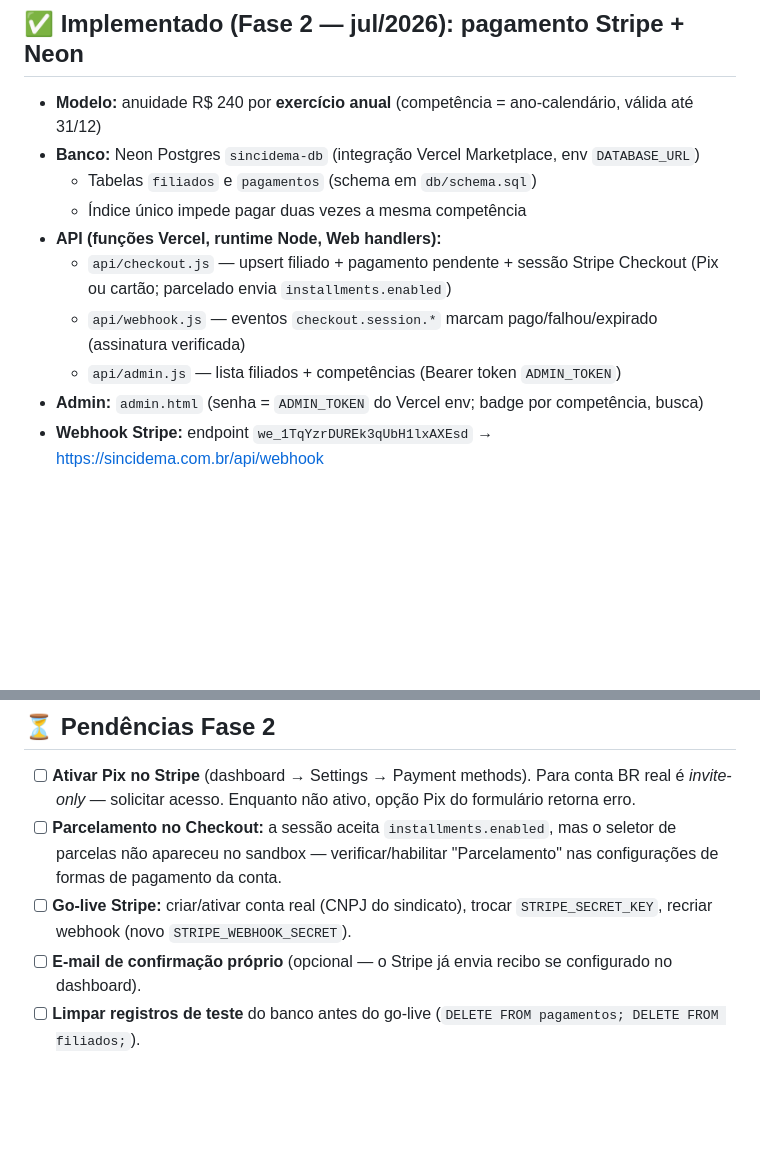
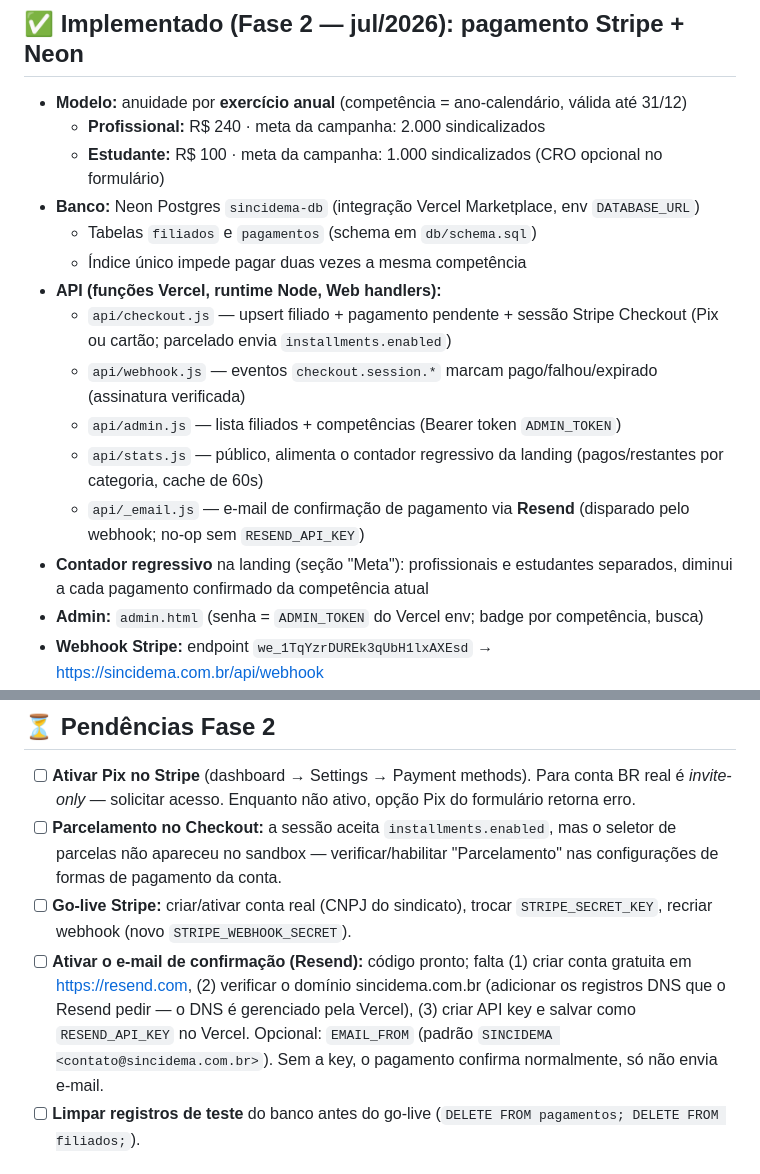
Before and after one commit to marcosaquinojr/sincidema-landing-page, a Markdown page: PENDENCIAS.md, 2 parts joined by grey strips. Drawn GitHub-style; blank space fills up the shorter version.

Commit message:
docs: PENDENCIAS — estudante, contador de metas e passos do Resend
Co-Authored-By: Claude Fable 5 <noreply@anthropic.com>

```diff
--- a/PENDENCIAS.md
+++ b/PENDENCIAS.md
@@ -19,7 +19,9 @@
 
 ## ✅ Implementado (Fase 2 — jul/2026): pagamento Stripe + Neon
 
-- **Modelo:** anuidade R$ 240 por **exercício anual** (competência = ano-calendário, válida até 31/12)
+- **Modelo:** anuidade por **exercício anual** (competência = ano-calendário, válida até 31/12)
+  - **Profissional:** R$ 240 · meta da campanha: 2.000 sindicalizados
+  - **Estudante:** R$ 100 · meta da campanha: 1.000 sindicalizados (CRO opcional no formulário)
 - **Banco:** Neon Postgres `sincidema-db` (integração Vercel Marketplace, env `DATABASE_URL`)
   - Tabelas `filiados` e `pagamentos` (schema em `db/schema.sql`)
   - Índice único impede pagar duas vezes a mesma competência
@@ -27,6 +29,9 @@
   - `api/checkout.js` — upsert filiado + pagamento pendente + sessão Stripe Checkout (Pix ou cartão; parcelado envia `installments.enabled`)
   - `api/webhook.js` — eventos `checkout.session.*` marcam pago/falhou/expirado (assinatura verificada)
   - `api/admin.js` — lista filiados + competências (Bearer token `ADMIN_TOKEN`)
+  - `api/stats.js` — público, alimenta o contador regressivo da landing (pagos/restantes por categoria, cache de 60s)
+  - `api/_email.js` — e-mail de confirmação de pagamento via **Resend** (disparado pelo webhook; no-op sem `RESEND_API_KEY`)
+- **Contador regressivo** na landing (seção "Meta"): profissionais e estudantes separados, diminui a cada pagamento confirmado da competência atual
 - **Admin:** `admin.html` (senha = `ADMIN_TOKEN` do Vercel env; badge por competência, busca)
 - **Webhook Stripe:** endpoint `we_1TqYzrDUREk3qUbH1lxAXEsd` → https://sincidema.com.br/api/webhook
 - **Env vars (Vercel):** `STRIPE_SECRET_KEY`, `STRIPE_WEBHOOK_SECRET`, `ADMIN_TOKEN`, `SITE_URL`, `DATABASE_URL` (Neon)
@@ -37,7 +42,7 @@
 - [ ] **Ativar Pix no Stripe** (dashboard → Settings → Payment methods). Para conta BR real é *invite-only* — solicitar acesso. Enquanto não ativo, opção Pix do formulário retorna erro.
 - [ ] **Parcelamento no Checkout:** a sessão aceita `installments.enabled`, mas o seletor de parcelas não apareceu no sandbox — verificar/habilitar "Parcelamento" nas configurações de formas de pagamento da conta.
 - [ ] **Go-live Stripe:** criar/ativar conta real (CNPJ do sindicato), trocar `STRIPE_SECRET_KEY`, recriar webhook (novo `STRIPE_WEBHOOK_SECRET`).
-- [ ] **E-mail de confirmação próprio** (opcional — o Stripe já envia recibo se configurado no dashboard).
+- [ ] **Ativar o e-mail de confirmação (Resend):** código pronto; falta (1) criar conta gratuita em https://resend.com, (2) verificar o domínio sincidema.com.br (adicionar os registros DNS que o Resend pedir — o DNS é gerenciado pela Vercel), (3) criar API key e salvar como `RESEND_API_KEY` no Vercel. Opcional: `EMAIL_FROM` (padrão `SINCIDEMA <contato@sincidema.com.br>`). Sem a key, o pagamento confirma normalmente, só não envia e-mail.
 - [ ] **Limpar registros de teste** do banco antes do go-live (`DELETE FROM pagamentos; DELETE FROM filiados;`).
 
 ## 📞 Informações com placeholders (dados reais necessários)
```
